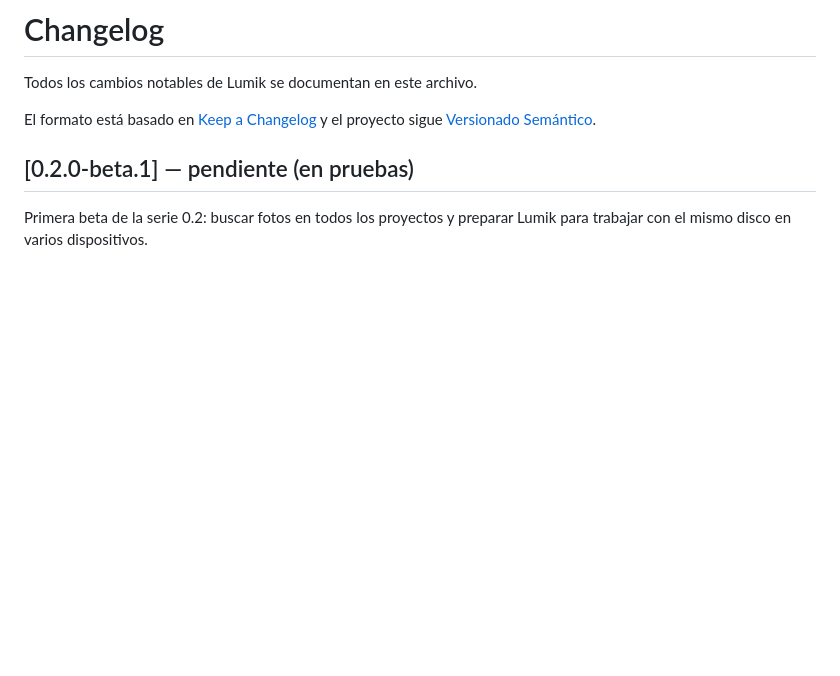
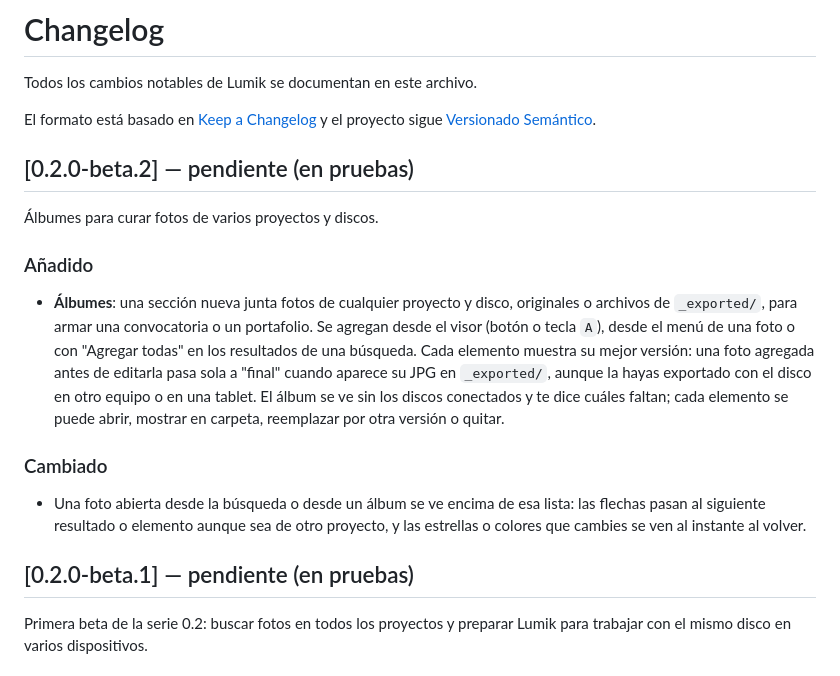
Before and after one commit to everitosan/lumik, a Markdown page: CHANGELOG.md, the part around the change. Drawn GitHub-style; blank space fills up the shorter version.

Commit message:
chore(release): v0.2.0-beta.2
Álbumes de fotos de varios proyectos y discos, y visor que recorre los
resultados de la búsqueda o el álbum. La sección del CHANGELOG queda
pendiente de fecha hasta pasar pruebas.

Co-Authored-By: Claude Opus 5.5 <noreply@anthropic.com>

```diff
--- a/CHANGELOG.md
+++ b/CHANGELOG.md
@@ -4,6 +4,26 @@ Todos los cambios notables de Lumik se documentan en este archivo.
 
 El formato está basado en [Keep a Changelog](https://keepachangelog.com/es-ES/1.1.0/)
 y el proyecto sigue [Versionado Semántico](https://semver.org/lang/es/).
+
+## [0.2.0-beta.2] — pendiente (en pruebas)
+
+Álbumes para curar fotos de varios proyectos y discos.
+
+### Añadido
+- **Álbumes**: una sección nueva junta fotos de cualquier proyecto y disco,
+  originales o archivos de `_exported/`, para armar una convocatoria o un
+  portafolio. Se agregan desde el visor (botón o tecla `A`), desde el menú de
+  una foto o con "Agregar todas" en los resultados de una búsqueda. Cada
+  elemento muestra su mejor versión: una foto agregada antes de editarla pasa
+  sola a "final" cuando aparece su JPG en `_exported/`, aunque la hayas
+  exportado con el disco en otro equipo o en una tablet. El álbum se ve sin
+  los discos conectados y te dice cuáles faltan; cada elemento se puede abrir,
+  mostrar en carpeta, reemplazar por otra versión o quitar.
+
+### Cambiado
+- Una foto abierta desde la búsqueda o desde un álbum se ve encima de esa
+  lista: las flechas pasan al siguiente resultado o elemento aunque sea de otro
+  proyecto, y las estrellas o colores que cambies se ven al instante al volver.
 
 ## [0.2.0-beta.1] — pendiente (en pruebas)
 
```
